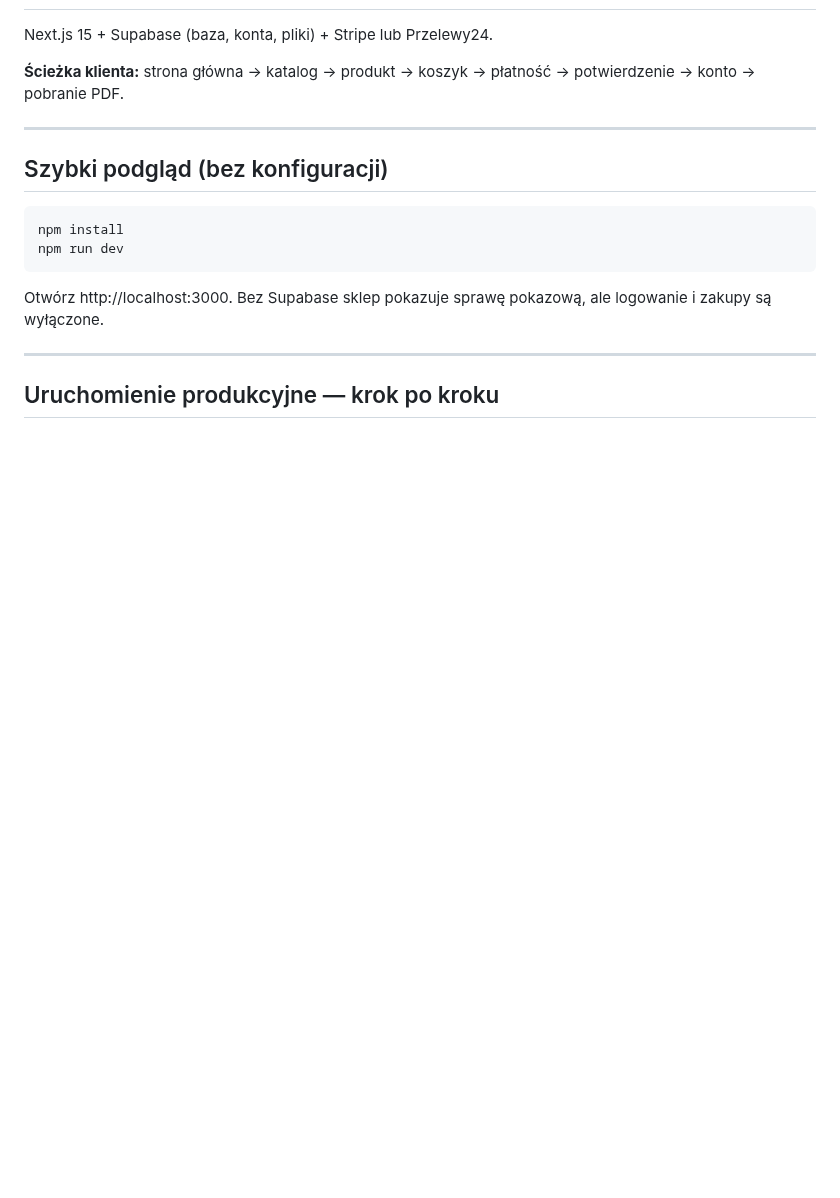
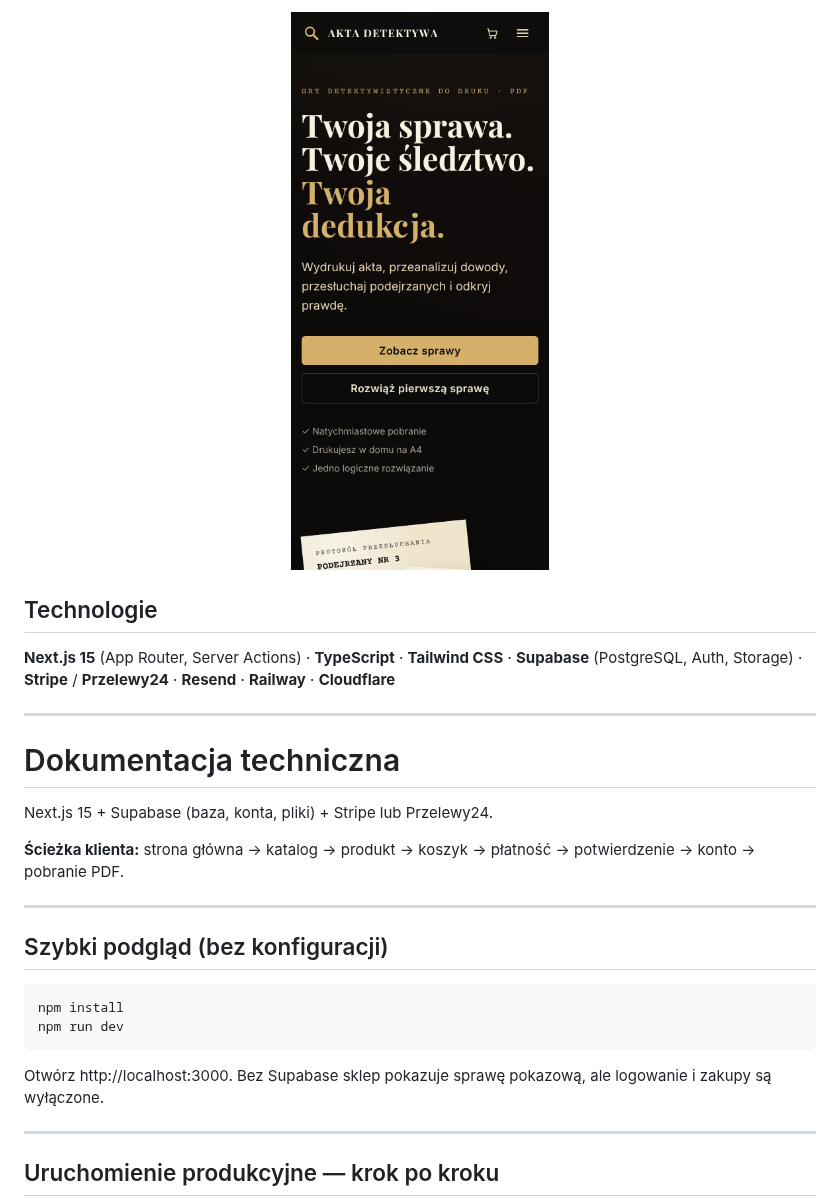
Before and after one commit to afernandes24/akta-sklep, a Markdown page: README.md, the part around one of its changes. GitHub-like rendering; pictures changed too: docs/screenshots/mobile.png (added); blank space fills up the shorter version.

Commit message:
README: opis projektu i zrzuty ekranu

```diff
--- a/README.md
+++ b/README.md
@@ -2,3 +31,12 @@
+<p align="center"><img src="docs/screenshots/mobile.png" alt="Wersja mobilna" width="300"></p>
+
+## Technologie
+
+**Next.js 15** (App Router, Server Actions) · **TypeScript** · **Tailwind CSS** · **Supabase** (PostgreSQL, Auth, Storage) · **Stripe** / **Przelewy24** · **Resend** · **Railway** · **Cloudflare**
+
+---
+
+# Dokumentacja techniczna
 
 Next.js 15 + Supabase (baza, konta, pliki) + Stripe lub Przelewy24.
 
```
Also changed, not shown: other parts of README.md (+30 -1 lines), docs/screenshots/katalog.png (added), docs/screenshots/sprawa.png (added), docs/screenshots/strona-glowna.png (added).
